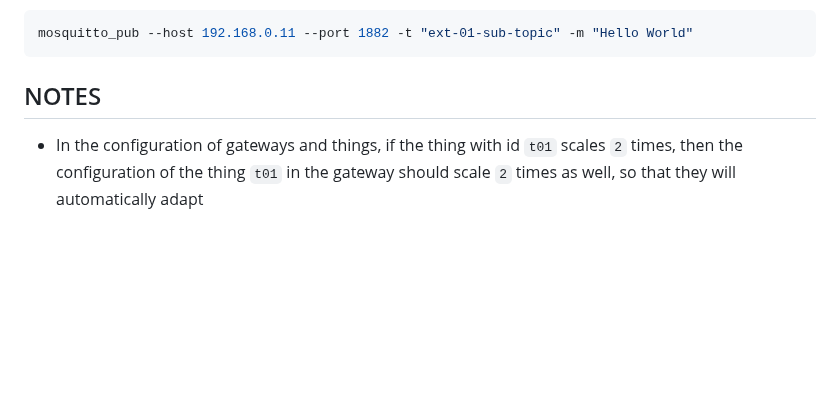
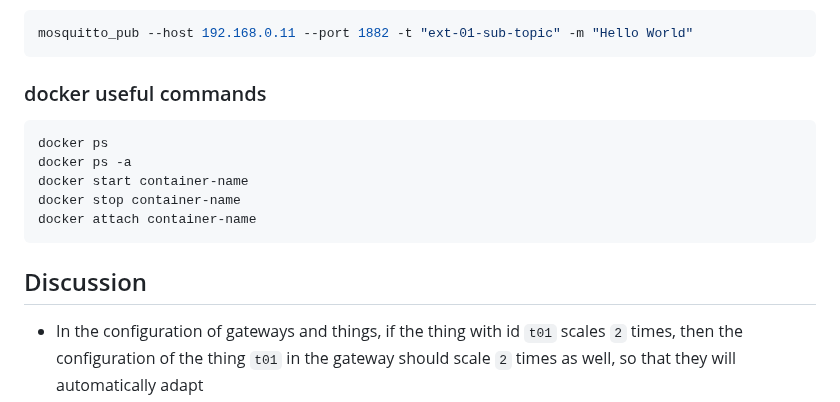
Before and after one commit to Montimage/tas, a Markdown page: README.md, the part around one of its changes. Drawn GitHub-style; blank space fills up the shorter version.

````diff
--- a/README.md
+++ b/README.md
@@ -56,7 +82,17 @@ Publish a message
 mosquitto_pub --host 192.168.0.11 --port 1882 -t "ext-01-sub-topic" -m "Hello World"
 ```
 
-## NOTES
+### docker useful commands
+
+```shell
+docker ps
+docker ps -a
+docker start container-name
+docker stop container-name
+docker attach container-name
+```
+
+## Discussion
 - In the configuration of gateways and things, if the thing with id `t01` scales `2` times, then the configuration of the thing `t01` in the gateway should scale `2` times as well, so that they will automatically adapt
 - In the configuration of gateway, the upstreams section, the value of `out` is an array because the upstreams can be multiple different service
 - The gateway cannot be scaled, because the id does not effect to the functionality of the gateway -> other way to say, if two gateways are only difficiated by their ids, their functionalities are exactly the same.
````
Also changed, not shown: other parts of README.md (+43 -17 lines), light-controller.png (added).
